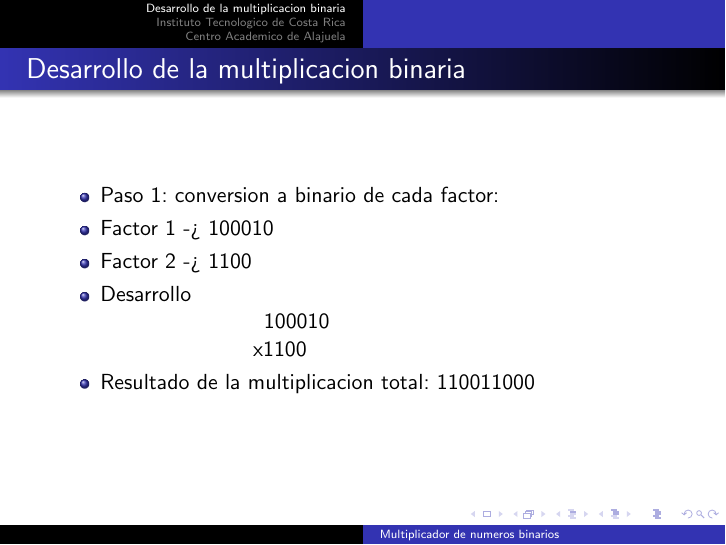
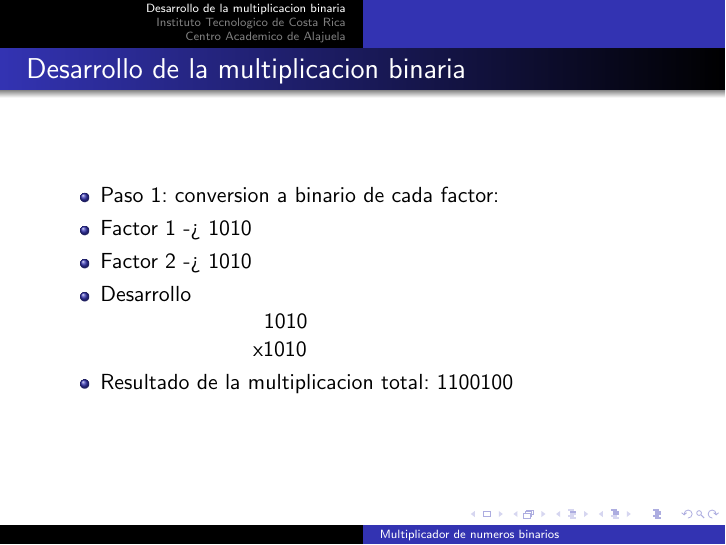
Before and after one commit to Lauritabrenes/Proyecto1-DL-Implementaci-n-de-un-multiplicador-combinacional, LaTeX slides (beamer.tex): page 2 of 3. Compiled offline with pdfLaTeX.

Commit message:
Update beamer.tex

```diff
--- a/beamer.tex
+++ b/beamer.tex
@@ -13,13 +13,13 @@
     \begin{frame}{Desarrollo de la multiplicacion binaria}
         \begin{itemize}
         \item Paso 1: conversion a binario de cada factor:
-        \item    Factor 1 -> 100010
-        \item    Factor 2 -> 1100
+        \item    Factor 1 -> 1010
+        \item    Factor 2 -> 1010
         \item Desarrollo
         \newline
-      \hphantom{123456789101112}100010
-        \newline      \hphantom{12345678910111}x1100
-        \item Resultado de la multiplicacion total: 110011000
+      \hphantom{123456789101112}1010
+        \newline      \hphantom{12345678910111}x1010
+        \item Resultado de la multiplicacion total: 1100100
         \end{itemize}
     \end{frame}
     \section{Instituto Tecnologico de Costa Rica}
```
